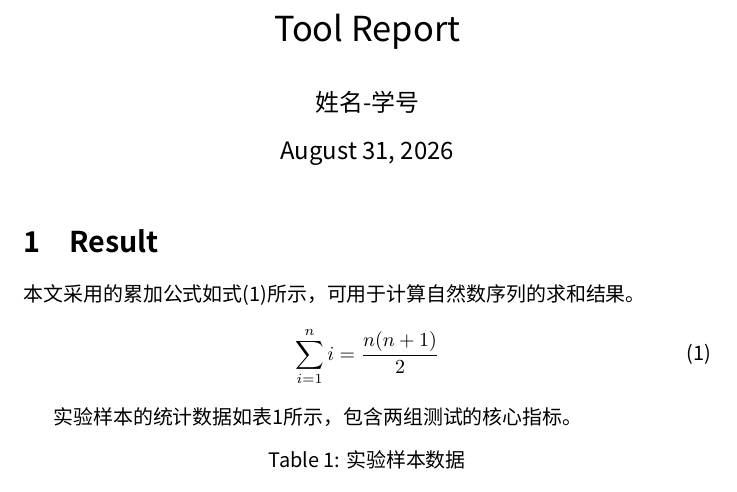
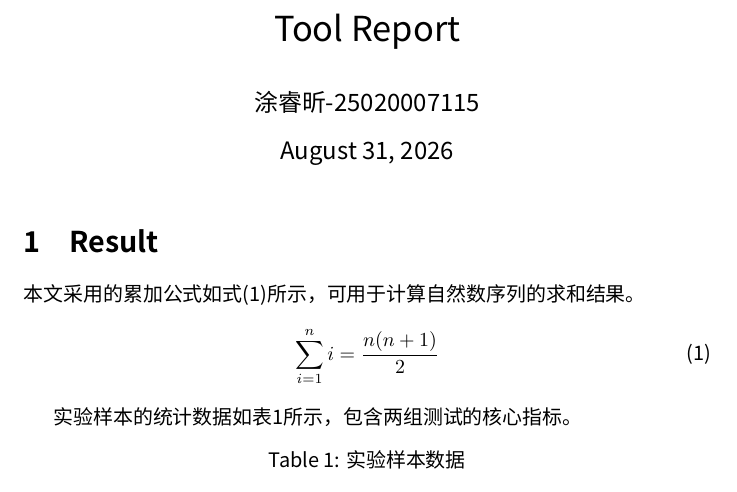
Before and after one commit to imnotab/sdtb, a LaTeX document (week1/q04/report.tex): part of the page, cut so that both start at the same text. Compiled offline with XeLaTeX; a missing font is replaced by an installed copy or a similar font.

Commit message:
feat: 完成第一周q04 LaTeX文档编译

```diff
--- a/week1/q04/report.tex
+++ b/week1/q04/report.tex
@@ -6,7 +6,7 @@
 
 \begin{document}
 \title{Tool Report}
-\author{姓名-学号}
+\author{涂睿昕-25020007115}
 \maketitle
 
 \section{Result}
```
Also changed, not shown: week1/q04/report.pdf.
